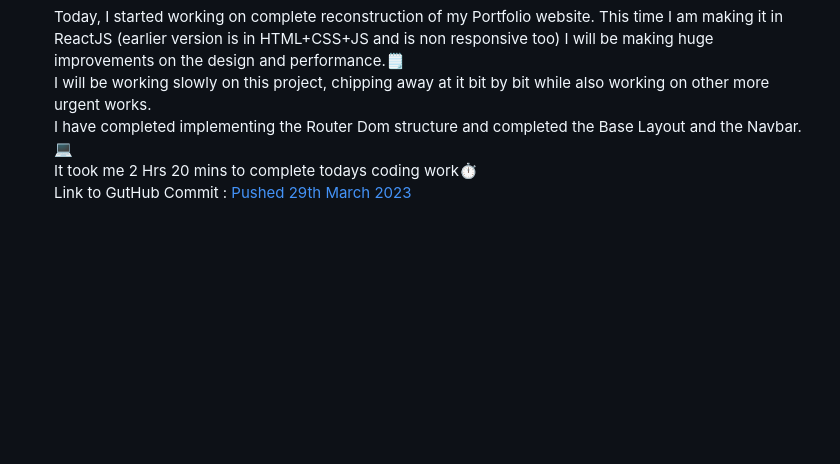
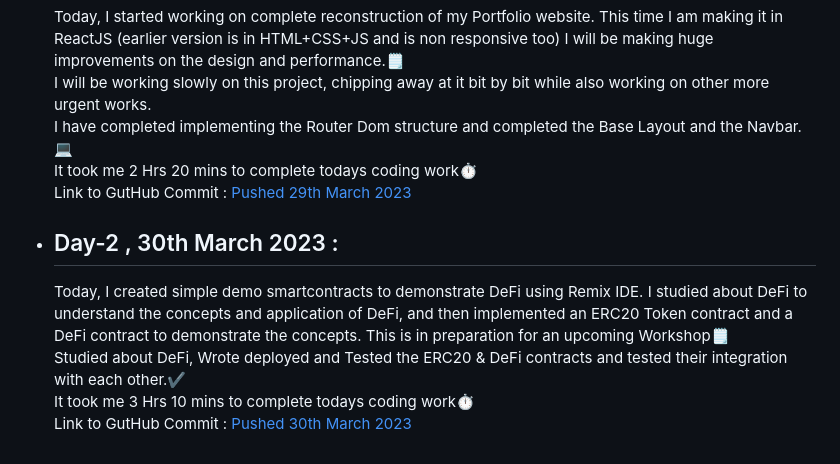
Before and after one commit to SiddharthaBhattacharjee/30Days_Of_Productivity, a Markdown page: logs.md, the part around the change. GitHub-like rendering; blank space fills up the shorter version.

Commit message:
V 2.0 Day 2

```diff
--- a/logs.md
+++ b/logs.md
@@ -224,3 +224,9 @@ I am taking up the challenge again with everyone else in CodeChef Family. This t
     I have completed implementing the Router Dom structure and completed the Base Layout and the Navbar.💻<br>
     It took me 2 Hrs 20 mins to complete todays coding work⏱️<br>
     Link to GutHub Commit : [Pushed 29th March 2023](https://github.com/SiddharthaBhattacharjee/myPortfolio/commit/e9a77bd5646bcdcc8dccdebb5dce442da312cc3a)
+
+- ## Day-2 , 30th March 2023 :
+    Today, I created simple demo smartcontracts to demonstrate DeFi using Remix IDE. I studied about DeFi to understand the concepts and application of DeFi, and then implemented an ERC20 Token contract and a DeFi contract to demonstrate the concepts. This is in preparation for an upcoming Workshop🗒️<br>
+    Studied about DeFi, Wrote deployed and Tested the ERC20 & DeFi contracts and tested their integration with each other.✔️<br>
+    It took me 3 Hrs 10 mins to complete todays coding work⏱️<br>
+    Link to GutHub Commit : [Pushed 30th March 2023](https://github.com/SiddharthaBhattacharjee/Basic_DeFi_smartcontract/commit/e5817c10a02c00823624b73672edca300b66e155)
```
